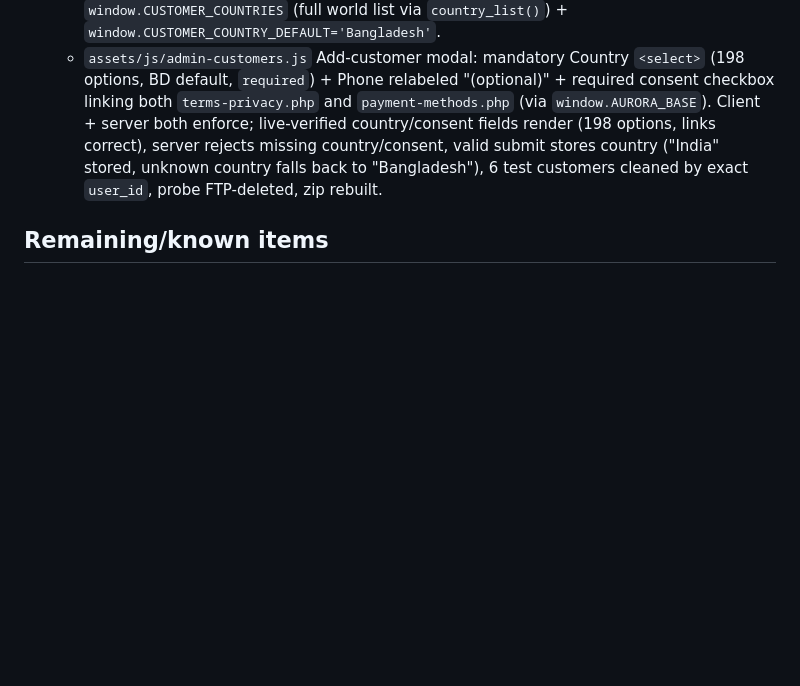
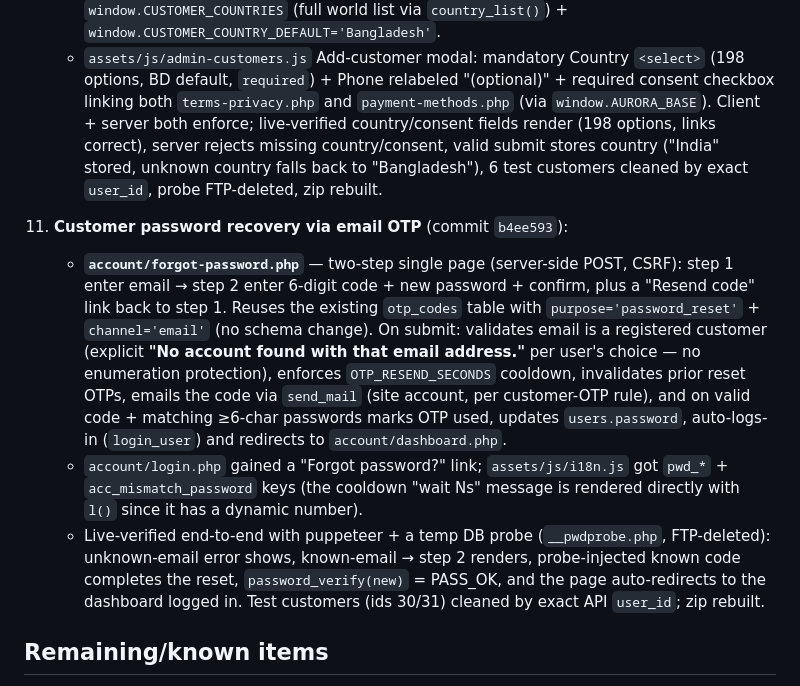
Before and after one commit to shrabon07/workshop, a Markdown page: AGENTS.md, the part around the change. GitHub-like rendering; blank space fills up the shorter version.

Commit message:
AGENTS.md: record password-recovery-via-email-OTP feature (b4ee593)

```diff
--- a/AGENTS.md
+++ b/AGENTS.md
@@ -89,6 +89,11 @@ Guidance for AI coding agents working in this repository.
     - `admin/customers.php` requires `includes/countries.php` and injects `window.CUSTOMER_COUNTRIES` (full world list via `country_list()`) + `window.CUSTOMER_COUNTRY_DEFAULT='Bangladesh'`.
     - `assets/js/admin-customers.js` Add-customer modal: mandatory Country `<select>` (198 options, BD default, `required`) + Phone relabeled "(optional)" + required consent checkbox linking both `terms-privacy.php` and `payment-methods.php` (via `window.AURORA_BASE`). Client + server both enforce; live-verified country/consent fields render (198 options, links correct), server rejects missing country/consent, valid submit stores country ("India" stored, unknown country falls back to "Bangladesh"), 6 test customers cleaned by exact `user_id`, probe FTP-deleted, zip rebuilt.
 
+11. **Customer password recovery via email OTP** (commit `b4ee593`):
+    - **`account/forgot-password.php`** — two-step single page (server-side POST, CSRF): step 1 enter email → step 2 enter 6-digit code + new password + confirm, plus a "Resend code" link back to step 1. Reuses the existing `otp_codes` table with `purpose='password_reset'` + `channel='email'` (no schema change). On submit: validates email is a registered customer (explicit **"No account found with that email address."** per user's choice — no enumeration protection), enforces `OTP_RESEND_SECONDS` cooldown, invalidates prior reset OTPs, emails the code via `send_mail` (site account, per customer-OTP rule), and on valid code + matching ≥6-char passwords marks OTP used, updates `users.password`, auto-logs-in (`login_user`) and redirects to `account/dashboard.php`.
+    - `account/login.php` gained a "Forgot password?" link; `assets/js/i18n.js` got `pwd_*` + `acc_mismatch_password` keys (the cooldown "wait Ns" message is rendered directly with `l()` since it has a dynamic number).
+    - Live-verified end-to-end with puppeteer + a temp DB probe (`__pwdprobe.php`, FTP-deleted): unknown-email error shows, known-email → step 2 renders, probe-injected known code completes the reset, `password_verify(new)` = PASS_OK, and the page auto-redirects to the dashboard logged in. Test customers (ids 30/31) cleaned by exact API `user_id`; zip rebuilt.
+
 ## Remaining/known items
 - Live DB has test data: order #7 (`maileditorportfolio@gmail.com` mail-test), order #8 (`Payment request` was not delivered during the 535 outage — optional manual resend), earlier order #5 (`e2e-smoke…@example.com`), guest chat sessions. Cleanup via phpMyAdmin if desired.
 - Brevo REST API key is invalid (401) — left configured; if the user provides a working key AND verifies a Brevo sender, REST becomes primary. Otherwise leave as-is.
```
